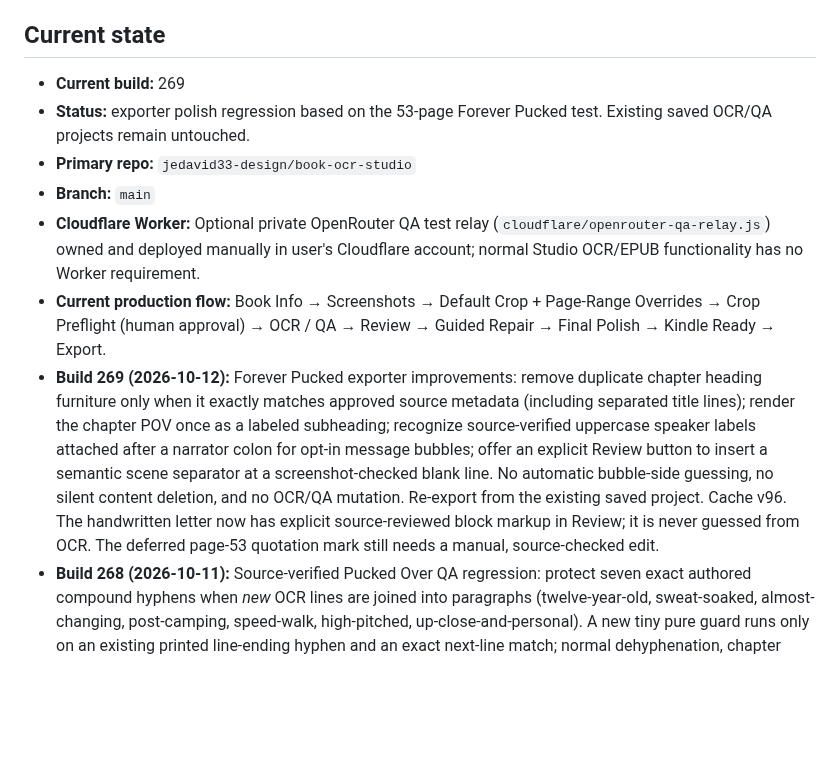
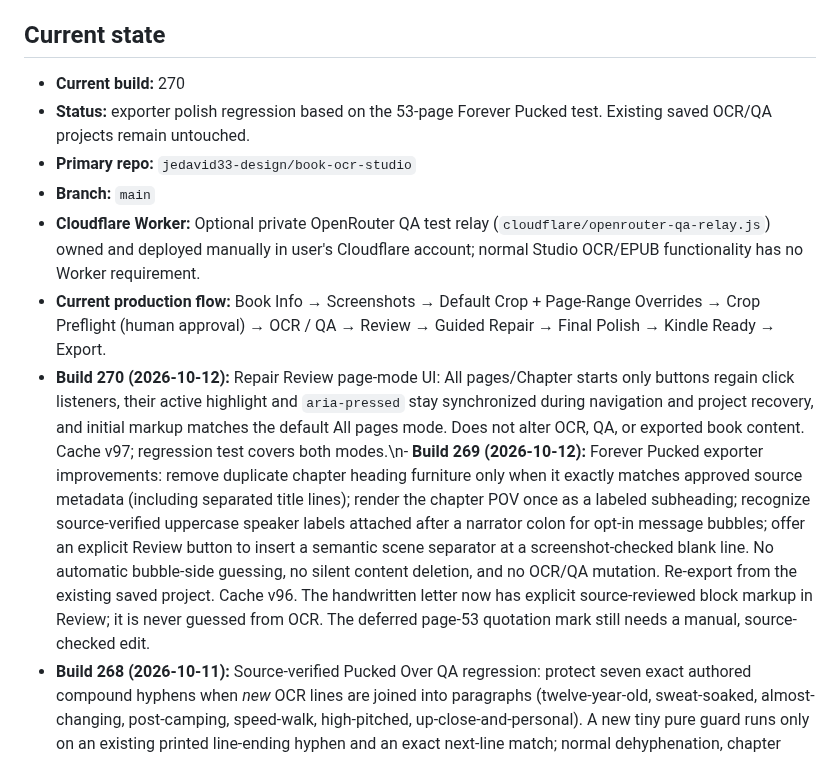
Before and after one commit to jedavid33-design/book-ocr-studio, a Markdown page: PROJECT_STATE.md, the part around the change. Rendered like a GitHub page; blank space fills up the shorter version.

Commit message:
Build 270: align PROJECT_STATE.md with restored Review mode controls

```diff
--- a/PROJECT_STATE.md
+++ b/PROJECT_STATE.md
@@ -6,13 +6,13 @@
 
 ## Current state
 
-- **Current build:** 269
+- **Current build:** 270
 - **Status:** exporter polish regression based on the 53-page Forever Pucked test. Existing saved OCR/QA projects remain untouched.
 - **Primary repo:** `jedavid33-design/book-ocr-studio`
 - **Branch:** `main`
 - **Cloudflare Worker:** Optional private OpenRouter QA test relay (`cloudflare/openrouter-qa-relay.js`) owned and deployed manually in user's Cloudflare account; normal Studio OCR/EPUB functionality has no Worker requirement.
 - **Current production flow:** Book Info → Screenshots → Default Crop + Page-Range Overrides → Crop Preflight (human approval) → OCR / QA → Review → Guided Repair → Final Polish → Kindle Ready → Export.
-- **Build 269 (2026-10-12):** Forever Pucked exporter improvements: remove duplicate chapter heading furniture only when it exactly matches approved source metadata (including separated title lines); render the chapter POV once as a labeled subheading; recognize source-verified uppercase speaker labels attached after a narrator colon for opt-in message bubbles; offer an explicit Review button to insert a semantic scene separator at a screenshot-checked blank line. No automatic bubble-side guessing, no silent content deletion, and no OCR/QA mutation. Re-export from the existing saved project. Cache v96. The handwritten letter now has explicit source-reviewed block markup in Review; it is never guessed from OCR. The deferred page-53 quotation mark still needs a manual, source-checked edit.
+- **Build 270 (2026-10-12):** Repair Review page-mode UI: All pages/Chapter starts only buttons regain click listeners, their active highlight and `aria-pressed` stay synchronized during navigation and project recovery, and initial markup matches the default All pages mode. Does not alter OCR, QA, or exported book content. Cache v97; regression test covers both modes.\n- **Build 269 (2026-10-12):** Forever Pucked exporter improvements: remove duplicate chapter heading furniture only when it exactly matches approved source metadata (including separated title lines); render the chapter POV once as a labeled subheading; recognize source-verified uppercase speaker labels attached after a narrator colon for opt-in message bubbles; offer an explicit Review button to insert a semantic scene separator at a screenshot-checked blank line. No automatic bubble-side guessing, no silent content deletion, and no OCR/QA mutation. Re-export from the existing saved project. Cache v96. The handwritten letter now has explicit source-reviewed block markup in Review; it is never guessed from OCR. The deferred page-53 quotation mark still needs a manual, source-checked edit.
 - **Build 268 (2026-10-11):** Source-verified Pucked Over QA regression: protect seven exact authored compound hyphens when *new* OCR lines are joined into paragraphs (twelve-year-old, sweat-soaked, almost-changing, post-camping, speed-walk, high-pitched, up-close-and-personal). A new tiny pure guard runs only on an existing printed line-ending hyphen and an exact next-line match; normal dehyphenation, chapter boundaries, saved projects, QA imports, export format, paid Lab tools, and Worker code are unchanged. This intentionally does not guess at other hyphenated words or rewrite existing OCR. Cache v95, loader/Build 268, 12 test suites. Next: Forever Pucked end-to-end evaluation; freeze feature work until real-book findings justify changes.
 - **Build 267 Lab layout patch (2026-10-11):** Restore the preserved Build 267 code and keep the entire QA-audit toolbox behind collapsed **Lab / offline experiments → Book-wide audits & AI QA**: Priority QA Review, Unified Book Audit, chapter opening inventory, residual word-boundary review, and the opt-in paid AI bake-off. None run on opening Lab. The production Review section contains only the regular page editor, navigation, and manual source-image inspection controls, so the usual chapter-by-chapter workflow does not show whole-book results. No OCR, checkpoint, EPUB-export or Worker logic changes. Cache v94; Build 267 JS retained.
 - Build 267 parks the optional paid OpenRouter bake-off in a collapsed Lab / offline panel away from production Review, without deleting any project data or triggering external calls. Free prioritized QA gains explicit manually initiated source-image inspection tracking (editor button + queue marker + pending/inspected filters + Next uninspected flag). `qa-review-inspection.js` stores an exact snapshot of page text/chapter/POV/message-bubble/source filename and timestamps the explicit user's marking only when the source screenshot is actually attached. Changing the content makes the saved mark stale, preserving honesty. This is NOT imported QA approval or an EPUB export gate; old books are never auto-certified. Marker is included in project IndexedDB/backup via page serialization and restore. iPad Review nav sticky positioning is now bounded by `.review-working-area` to avoid covering audits before the page editor. CSS 71, offline shell v93, loader 267, 11 regression suites. No Cloudflare changes and no paid tokens needed.
```
